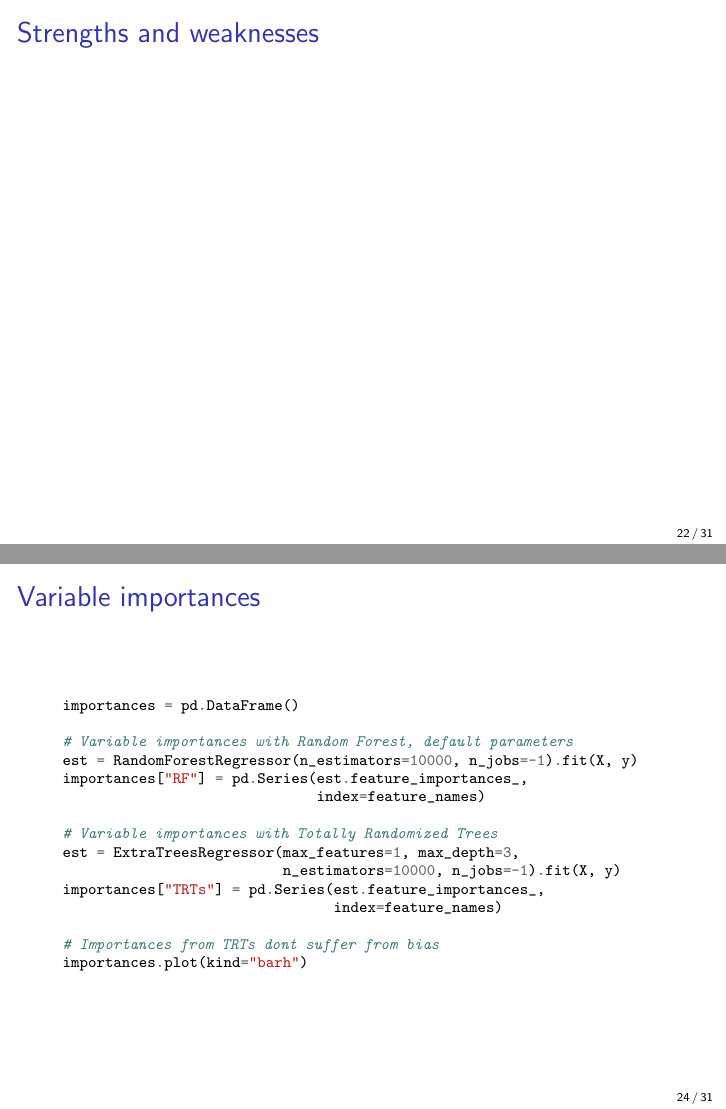
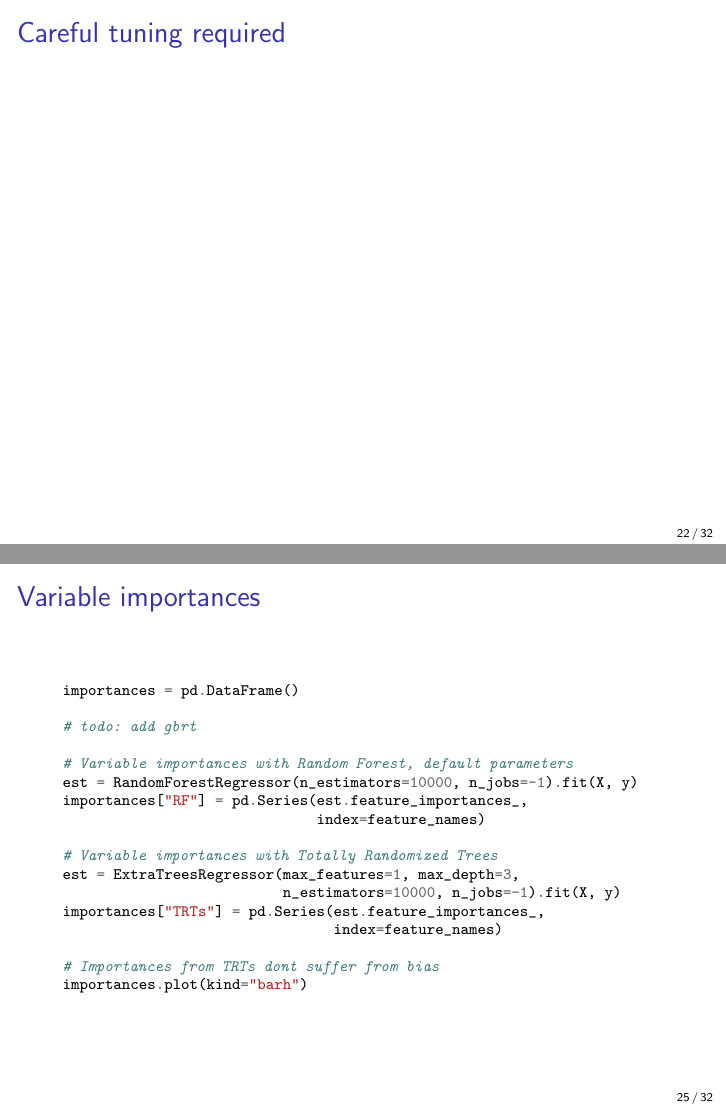
Before and after one commit to glouppe/talk-pydata2015, LaTeX slides (slides.tex): pages 22 and 24 of 31 before the commit and pages 22 and 25 of 32 after it, joined at a grey line. Compiled offline with pdfLaTeX.

Commit message:
autosave

```diff
--- a/slides.tex
+++ b/slides.tex
@@ -477,6 +479,10 @@ Best-tradeoff: ExtraTrees, for \texttt{max\_features=6}.
 \end{frame}
 
 \begin{frame}
+  \frametitle{Careful tuning required}
+\end{frame}
+
+\begin{frame}
   \frametitle{Strengths and weaknesses}
 \end{frame}
 
@@ -493,6 +499,8 @@ Best-tradeoff: ExtraTrees, for \texttt{max\_features=6}.
 {\scriptsize
 \begin{pythoncode}
 importances = pd.DataFrame()
+
+# todo: add gbrt
 
 # Variable importances with Random Forest, default parameters
 est = RandomForestRegressor(n_estimators=10000, n_jobs=-1).fit(X, y)
```
Also changed, not shown: slides.tex (2 more changed lines), 1 other file.
